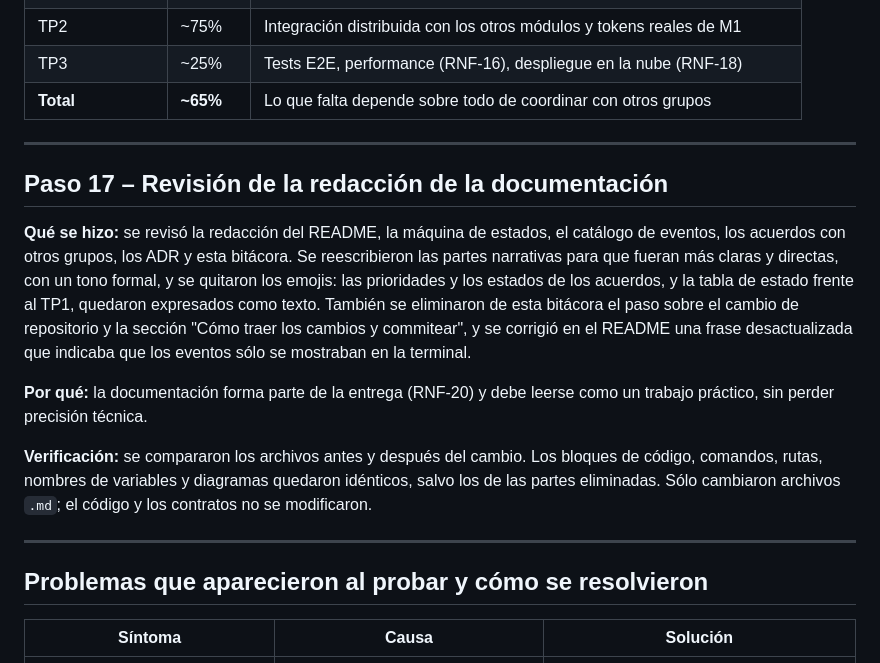
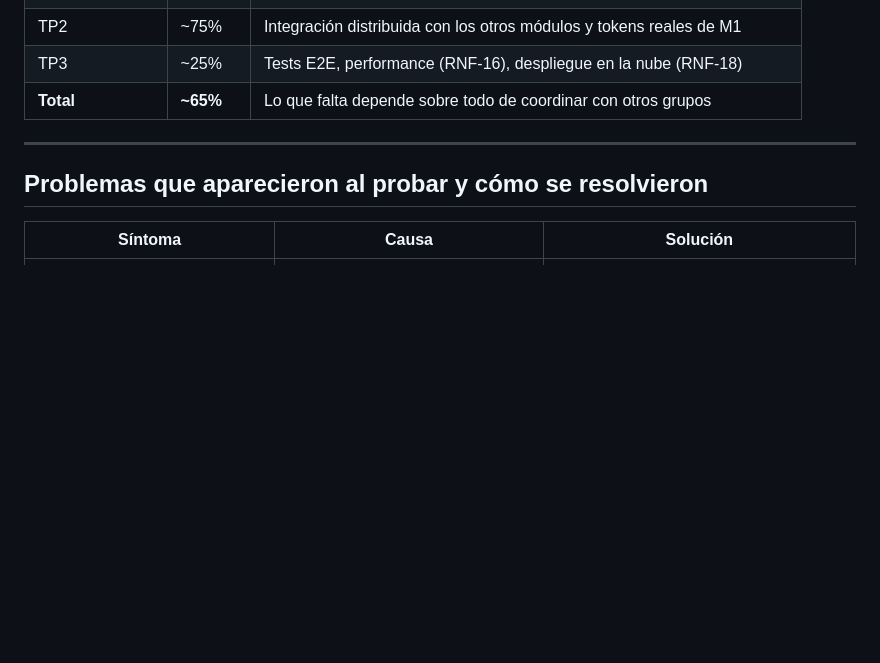
Before and after one commit to santileconte/grupo-5-dds-M6, a Markdown page: docs/bitacora-del-trabajo.md, the part around the change. Rendered like a GitHub page; blank space fills up the shorter version.

Commit message:
Docs: bitácora hasta el paso 16

```diff
--- a/docs/bitacora-del-trabajo.md
+++ b/docs/bitacora-del-trabajo.md
@@ -731,25 +731,6 @@ entrega):
 
 ---
 
-## Paso 17 – Revisión de la redacción de la documentación
-
-**Qué se hizo:** se revisó la redacción del README, la máquina de estados, el catálogo de
-eventos, los acuerdos con otros grupos, los ADR y esta bitácora. Se reescribieron las partes
-narrativas para que fueran más claras y directas, con un tono formal, y se quitaron los emojis:
-las prioridades y los estados de los acuerdos, y la tabla de estado frente al TP1, quedaron
-expresados como texto. También se eliminaron de esta bitácora el paso sobre el cambio de
-repositorio y la sección "Cómo traer los cambios y commitear", y se corrigió en el README una
-frase desactualizada que indicaba que los eventos sólo se mostraban en la terminal.
-
-**Por qué:** la documentación forma parte de la entrega (RNF-20) y debe leerse como un trabajo
-práctico, sin perder precisión técnica.
-
-**Verificación:** se compararon los archivos antes y después del cambio. Los bloques de código,
-comandos, rutas, nombres de variables y diagramas quedaron idénticos, salvo los de las partes
-eliminadas. Sólo cambiaron archivos `.md`; el código y los contratos no se modificaron.
-
----
-
 ## Problemas que aparecieron al probar y cómo se resolvieron
 
 | Síntoma | Causa | Solución |
```
